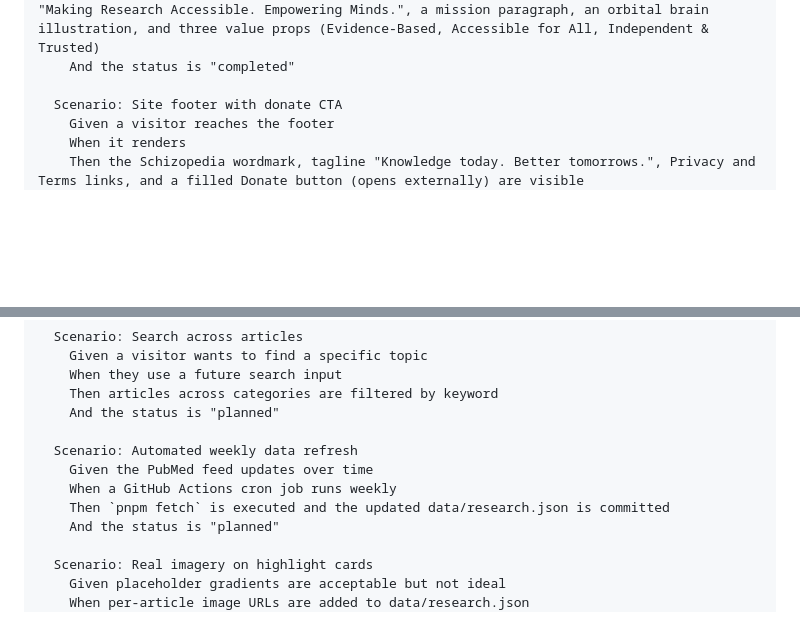
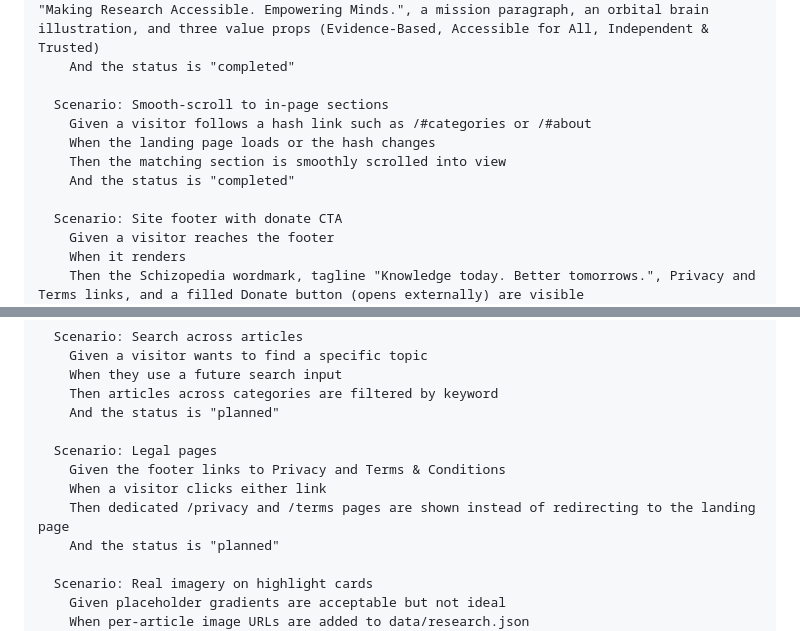
Before and after one commit to Vadimkomis/schizopedia, a Markdown page: features.md, 2 parts joined by grey strips. Rendered like a GitHub page; blank space fills up the shorter version.

```diff
--- a/features.md
+++ b/features.md
@@ -44,6 +62,12 @@ Feature: Landing page
     Then a mint-tinted rounded card shows the "About Schizopedia" eyebrow, the headline "Making Research Accessible. Empowering Minds.", a mission paragraph, an orbital brain illustration, and three value props (Evidence-Based, Accessible for All, Independent & Trusted)
     And the status is "completed"
 
+  Scenario: Smooth-scroll to in-page sections
+    Given a visitor follows a hash link such as /#categories or /#about
+    When the landing page loads or the hash changes
+    Then the matching section is smoothly scrolled into view
+    And the status is "completed"
+
   Scenario: Site footer with donate CTA
     Given a visitor reaches the footer
     When it renders
@@ -116,10 +166,10 @@ Feature: Planned
     Then articles across categories are filtered by keyword
     And the status is "planned"
 
-  Scenario: Automated weekly data refresh
-    Given the PubMed feed updates over time
-    When a GitHub Actions cron job runs weekly
-    Then `pnpm fetch` is executed and the updated data/research.json is committed
+  Scenario: Legal pages
+    Given the footer links to Privacy and Terms & Conditions
+    When a visitor clicks either link
+    Then dedicated /privacy and /terms pages are shown instead of redirecting to the landing page
     And the status is "planned"
 
   Scenario: Real imagery on highlight cards
```
Also changed, not shown: other parts of features.md (+44 -0 lines).
